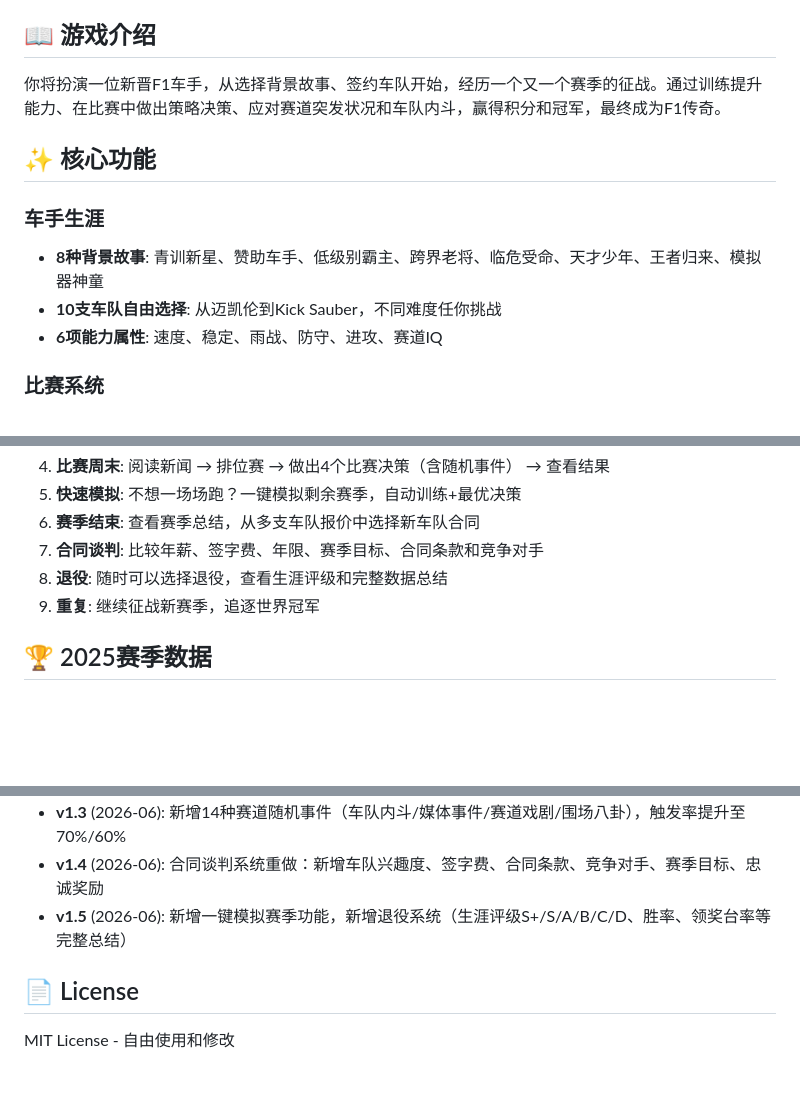
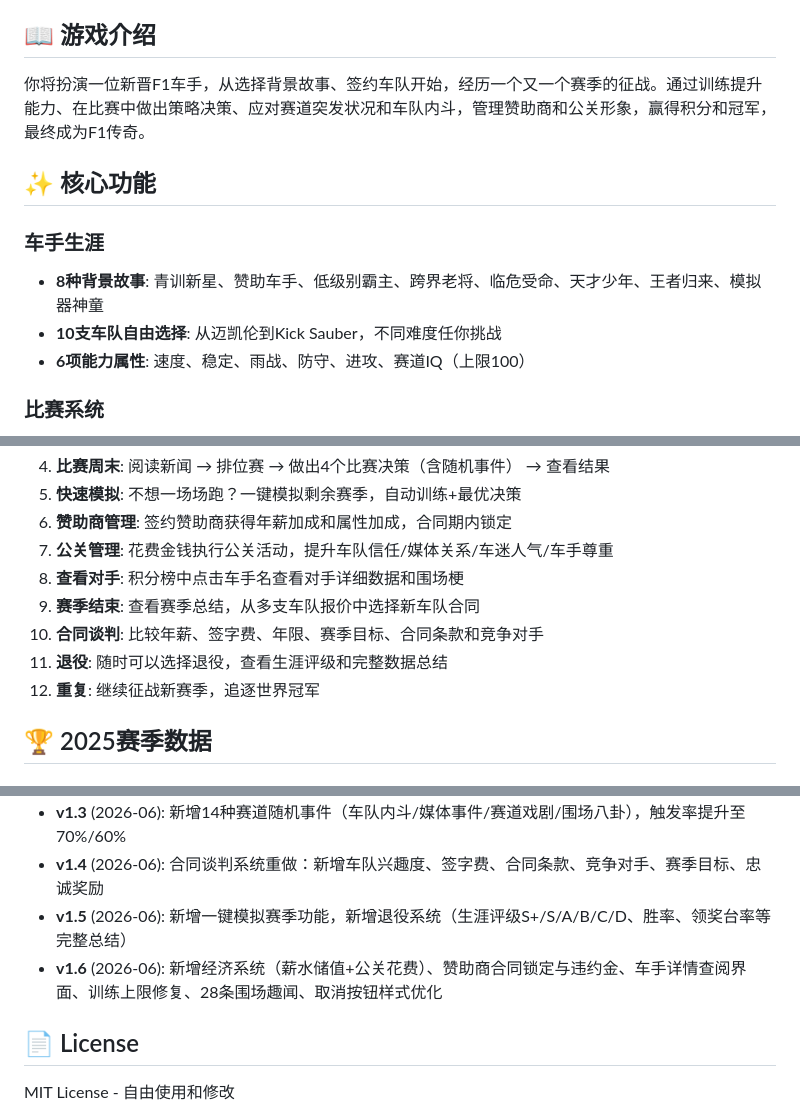
Before and after one commit to Kun0808/f1-sim-2025, a Markdown page: README.md, 3 parts joined by grey strips. Drawn GitHub-style; blank space fills up the shorter version.

```diff
--- a/README.md
+++ b/README.md
@@ -6,14 +6,14 @@
 
 ## 📖 游戏介绍
 
-你将扮演一位新晋F1车手，从选择背景故事、签约车队开始，经历一个又一个赛季的征战。通过训练提升能力、在比赛中做出策略决策、应对赛道突发状况和车队内斗，赢得积分和冠军，最终成为F1传奇。
+你将扮演一位新晋F1车手，从选择背景故事、签约车队开始，经历一个又一个赛季的征战。通过训练提升能力、在比赛中做出策略决策、应对赛道突发状况和车队内斗，管理赞助商和公关形象，赢得积分和冠军，最终成为F1传奇。
 
 ## ✨ 核心功能
 
 ### 车手生涯
 - **8种背景故事**: 青训新星、赞助车手、低级别霸主、跨界老将、临危受命、天才少年、王者归来、模拟器神童
 - **10支车队自由选择**: 从迈凯伦到Kick Sauber，不同难度任你挑战
-- **6项能力属性**: 速度、稳定、雨战、防守、进攻、赛道IQ
+- **6项能力属性**: 速度、稳定、雨战、防守、进攻、赛道IQ（上限100）
 
 ### 比赛系统
 - **24站完整赛历**: 2025赛季全部24站大奖赛，从澳大利亚到阿布扎比
@@ -60,9 +91,12 @@
 4. **比赛周末**: 阅读新闻 → 排位赛 → 做出4个比赛决策（含随机事件） → 查看结果
 5. **快速模拟**: 不想一场场跑？一键模拟剩余赛季，自动训练+最优决策
-6. **赛季结束**: 查看赛季总结，从多支车队报价中选择新车队合同
-7. **合同谈判**: 比较年薪、签字费、年限、赛季目标、合同条款和竞争对手
-8. **退役**: 随时可以选择退役，查看生涯评级和完整数据总结
-9. **重复**: 继续征战新赛季，追逐世界冠军
+6. **赞助商管理**: 签约赞助商获得年薪加成和属性加成，合同期内锁定
+7. **公关管理**: 花费金钱执行公关活动，提升车队信任/媒体关系/车迷人气/车手尊重
+8. **查看对手**: 积分榜中点击车手名查看对手详细数据和围场梗
+9. **赛季结束**: 查看赛季总结，从多支车队报价中选择新车队合同
+10. **合同谈判**: 比较年薪、签字费、年限、赛季目标、合同条款和竞争对手
+11. **退役**: 随时可以选择退役，查看生涯评级和完整数据总结
+12. **重复**: 继续征战新赛季，追逐世界冠军
 
 ## 🏆 2025赛季数据
 
@@ -123,6 +157,7 @@ python3 -m http.server 8765
 - **v1.3** (2026-06): 新增14种赛道随机事件（车队内斗/媒体事件/赛道戏剧/围场八卦），触发率提升至70%/60%
 - **v1.4** (2026-06): 合同谈判系统重做：新增车队兴趣度、签字费、合同条款、竞争对手、赛季目标、忠诚奖励
 - **v1.5** (2026-06): 新增一键模拟赛季功能，新增退役系统（生涯评级S+/S/A/B/C/D、胜率、领奖台率等完整总结）
+- **v1.6** (2026-06): 新增经济系统（薪水储值+公关花费）、赞助商合同锁定与违约金、车手详情查阅界面、训练上限修复、28条围场趣闻、取消按钮样式优化
 
 ## 📄 License
 
```
Also changed, not shown: other parts of README.md (+34 -3 lines).
